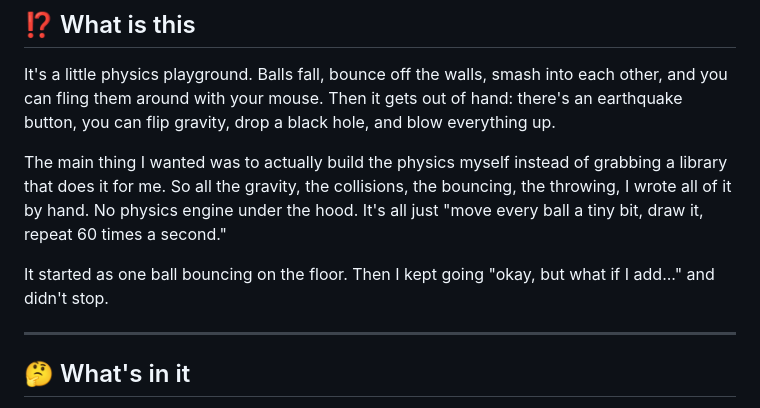
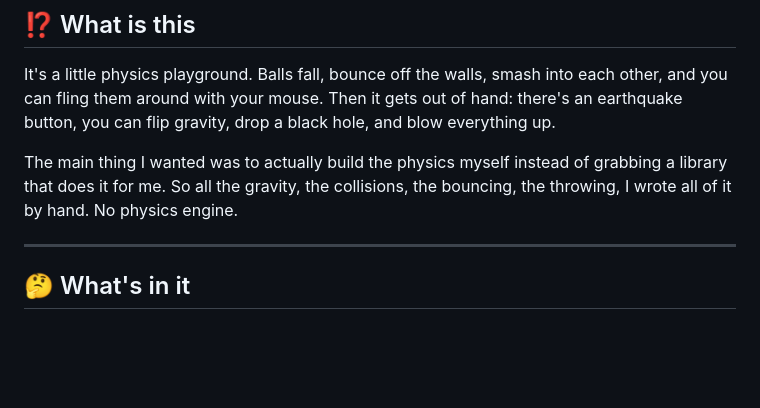
Before and after one commit to RanimelAndagan/raniballs-2d-physics-engine, a Markdown page: README.md, the part around the change. GitHub-like rendering; blank space fills up the shorter version.

```diff
--- a/README.md
+++ b/README.md
@@ -26,9 +26,7 @@
 
 It's a little physics playground. Balls fall, bounce off the walls, smash into each other, and you can fling them around with your mouse. Then it gets out of hand: there's an earthquake button, you can flip gravity, drop a black hole, and blow everything up.
 
-The main thing I wanted was to actually build the physics myself instead of grabbing a library that does it for me. So all the gravity, the collisions, the bouncing, the throwing, I wrote all of it by hand. No physics engine under the hood. It's all just "move every ball a tiny bit, draw it, repeat 60 times a second."
-
-It started as one ball bouncing on the floor. Then I kept going "okay, but what if I add..." and didn't stop.
+The main thing I wanted was to actually build the physics myself instead of grabbing a library that does it for me. So all the gravity, the collisions, the bouncing, the throwing, I wrote all of it by hand. No physics engine.
 
 ---
 
```
